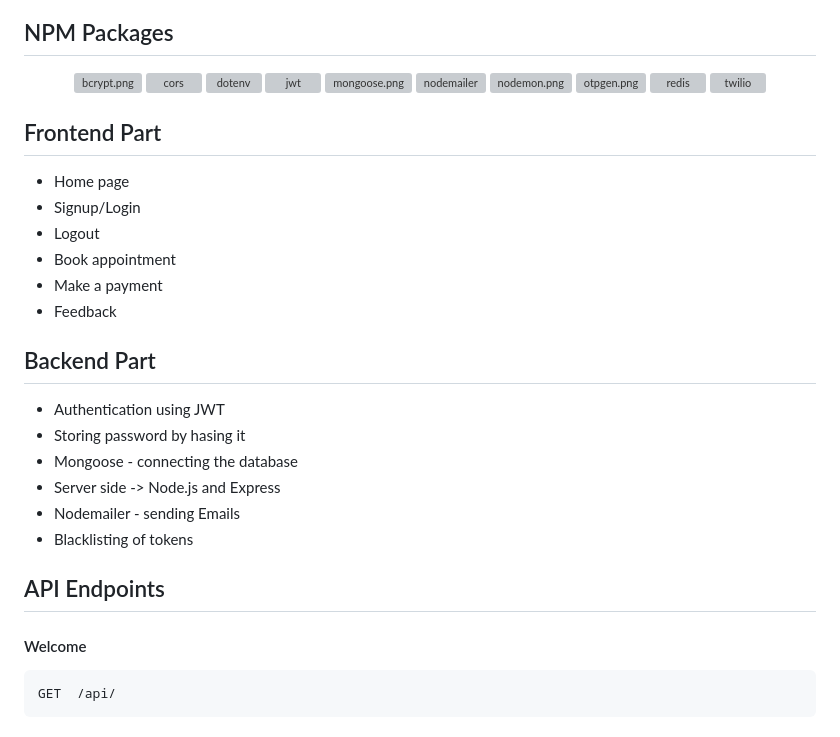
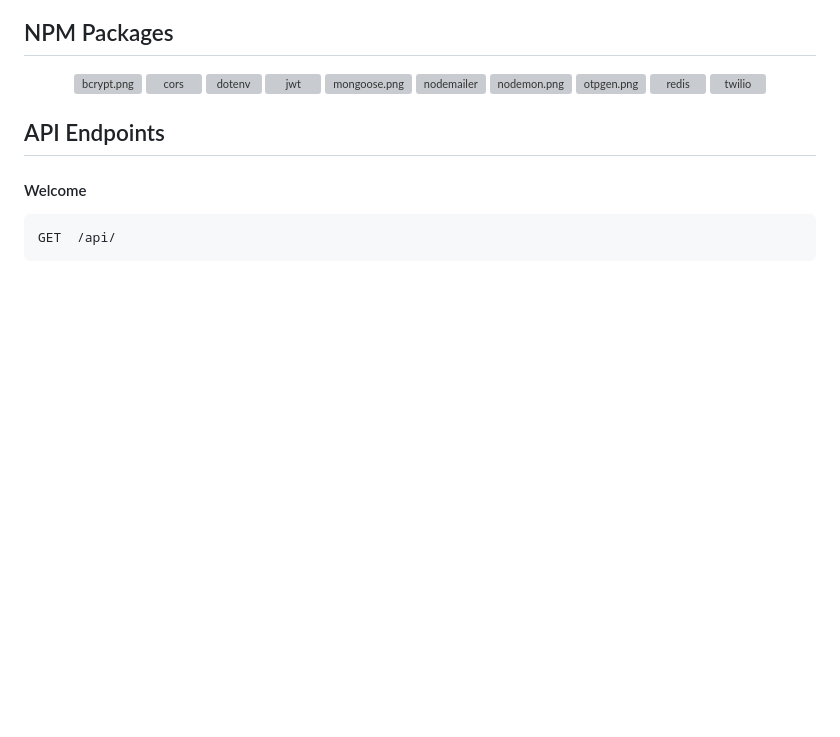
Before and after one commit to faraz412/medistar-hospital-management-system, a Markdown page: README.md, the part around the change. Rendered like a GitHub page; blank space fills up the shorter version; grey boxes are pictures that could not be loaded.

```diff
--- a/README.md
+++ b/README.md
@@ -83,24 +83,6 @@ npx nodemon index.js
 <img src="https://user-images.githubusercontent.com/25181517/182884894-d3fa6ee0-f2b4-4960-9961-64740f533f2a.png" alt="redis" width="50" height="50"/>
 <img src="https://encrypted-tbn0.gstatic.com/images?q=tbn:ANd9GcSKZRJJRPM1V6XKXBLn2fnsy5VwmLW1uO9ixCfCYiZRwWeLKe2ukB17uzxRRyhZElgzn_E&usqp=CAU" alt="twilio" width="70" height="50"/>
 </p>
-
-
-## Frontend Part
-- Home page
-- Signup/Login
-- Logout
-- Book appointment
-- Make a payment
-- Feedback
-
-## Backend Part
-- Authentication using JWT
-- Storing password by hasing it
-- Mongoose - connecting the database
-- Server side -> Node.js and Express
-- Nodemailer - sending Emails
-- Blacklisting of tokens
-
 
 ## API Endpoints
    #### Welcome
```
